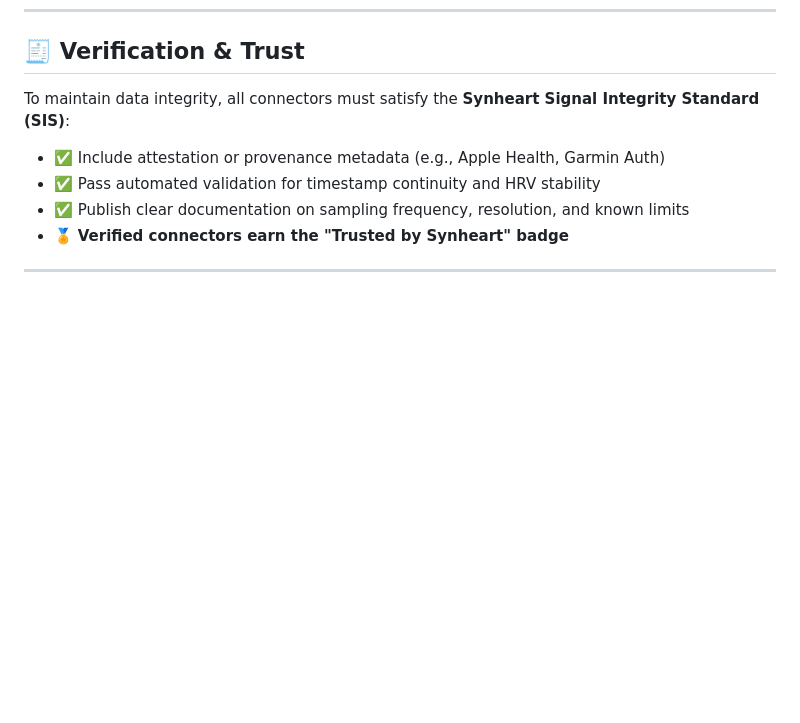
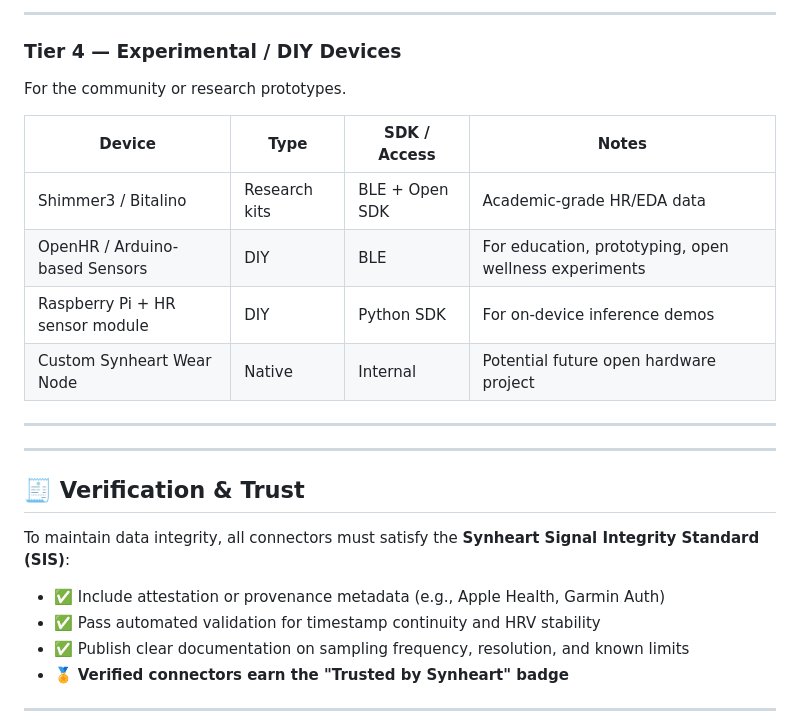
Before and after one commit to synheart-ai/synheart-wear, a Markdown page: docs/CONNECTORS.md, the part around one of its changes. GitHub-like rendering; blank space fills up the shorter version.

```diff
--- a/docs/CONNECTORS.md
+++ b/docs/CONNECTORS.md
@@ -123,3 +165,23 @@ Learn more about submission workflow and eligibility in our [Contributing Guidel
+---
+
+### Tier 4 — Experimental / DIY Devices
+
+For the community or research prototypes.
+
+| Device | Type | SDK / Access | Notes |
+|--------|-------------|--------------|--------------------------------------|
+| Shimmer3 / Bitalino | Research kits | BLE + Open SDK | Academic-grade HR/EDA data |
+| OpenHR / Arduino-based Sensors | DIY | BLE | For education, prototyping, open wellness experiments |
+| Raspberry Pi + HR sensor module | DIY | Python SDK | For on-device inference demos |
+| Custom Synheart Wear Node | Native | Internal | Potential future open hardware project |
+
+---
+
+
+
+---
+
+
 ## 🧾 Verification & Trust
 
 To maintain data integrity, all connectors must satisfy the **Synheart Signal Integrity Standard (SIS)**:
```
Also changed, not shown: other parts of docs/CONNECTORS.md (+42 -0 lines).
